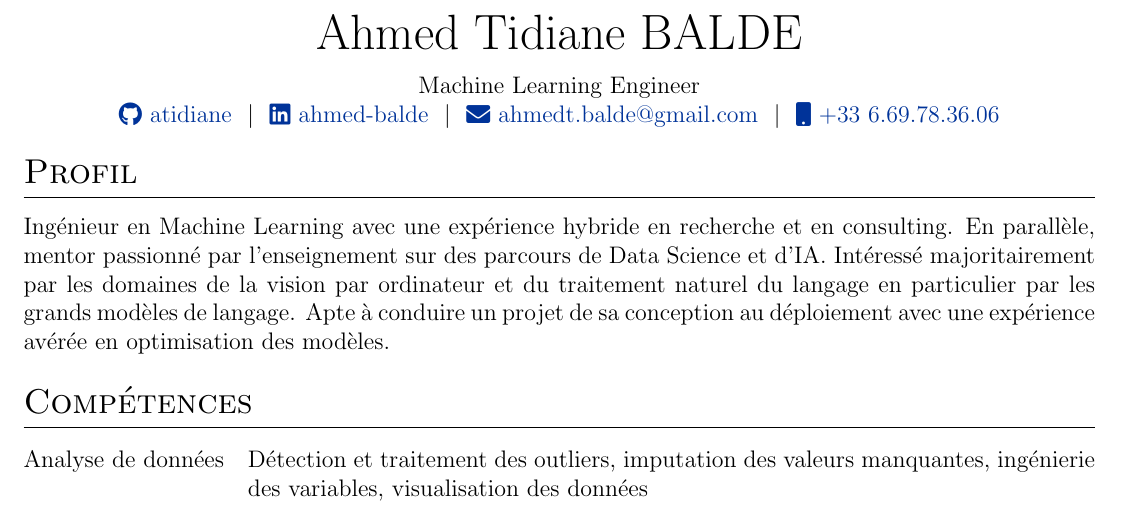
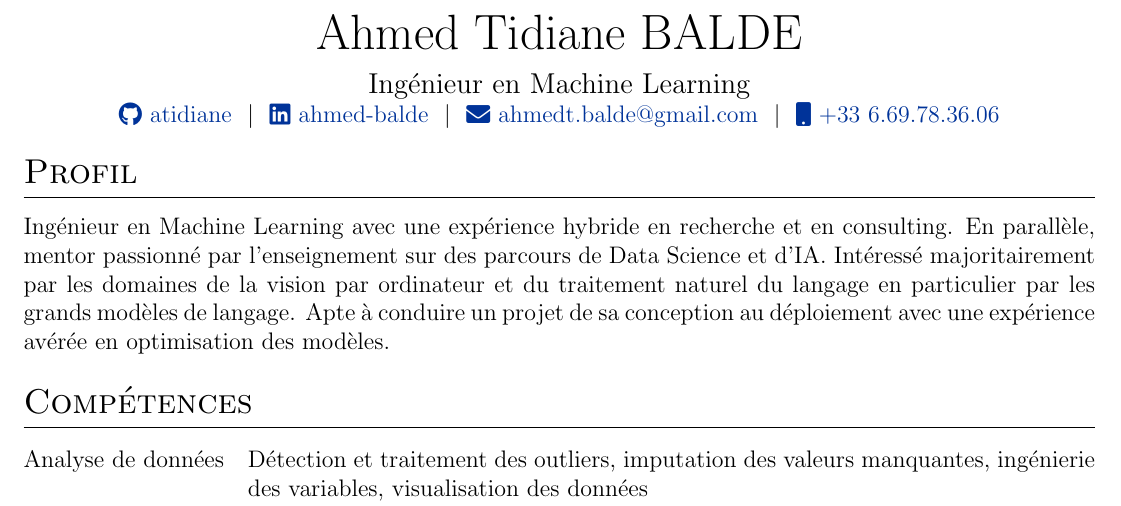
Before and after one commit to ATidiane/vitae, a LaTeX CV (cv.tex): part of page 1 of 6, cut so that both start at the same text. Compiled offline with pdfLaTeX.

Commit message:
Update cv.tex

```diff
--- a/cv.tex
+++ b/cv.tex
@@ -117,7 +117,7 @@
 
 \begin{tabularx}{\linewidth}{@{} C @{}}
 \Huge{Ahmed Tidiane BALDE} \\[7.5pt]
-\normalsize{Machine Learning Engineer} \\
+\large{Ingénieur en Machine Learning} \\
 \href{https://github.com/ATidiane}{\raisebox{-0.05\height}\faGithub\ atidiane} \ $|$ \
 \href{https://linkedin.com/in/ahmed-balde}{\raisebox{-0.05\height}\faLinkedin\ ahmed-balde} \ $|$ \
 %\href{https://mysite.com}{\raisebox{-0.05\height}\faGlobe \ mysite.com} \ $|$ \
```
